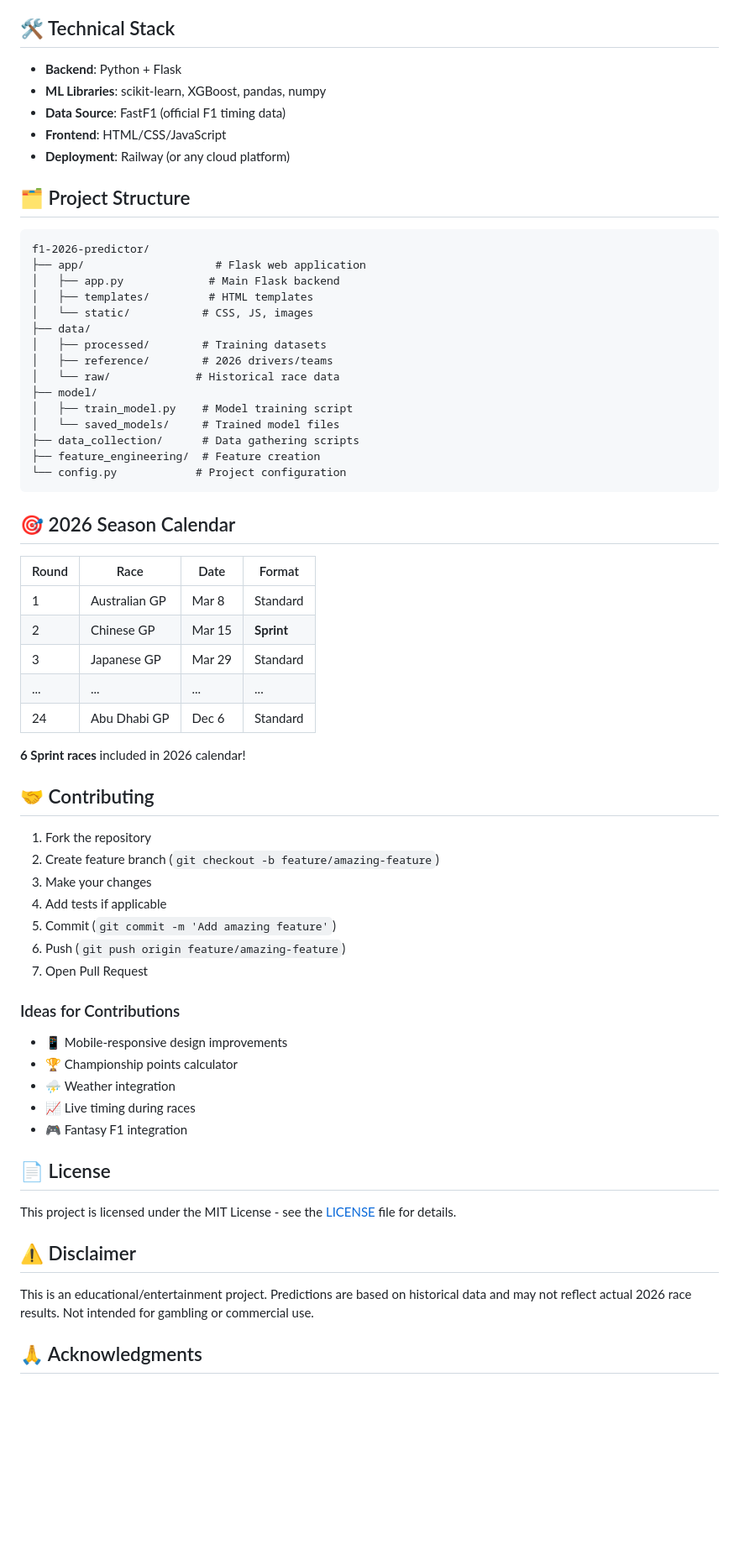
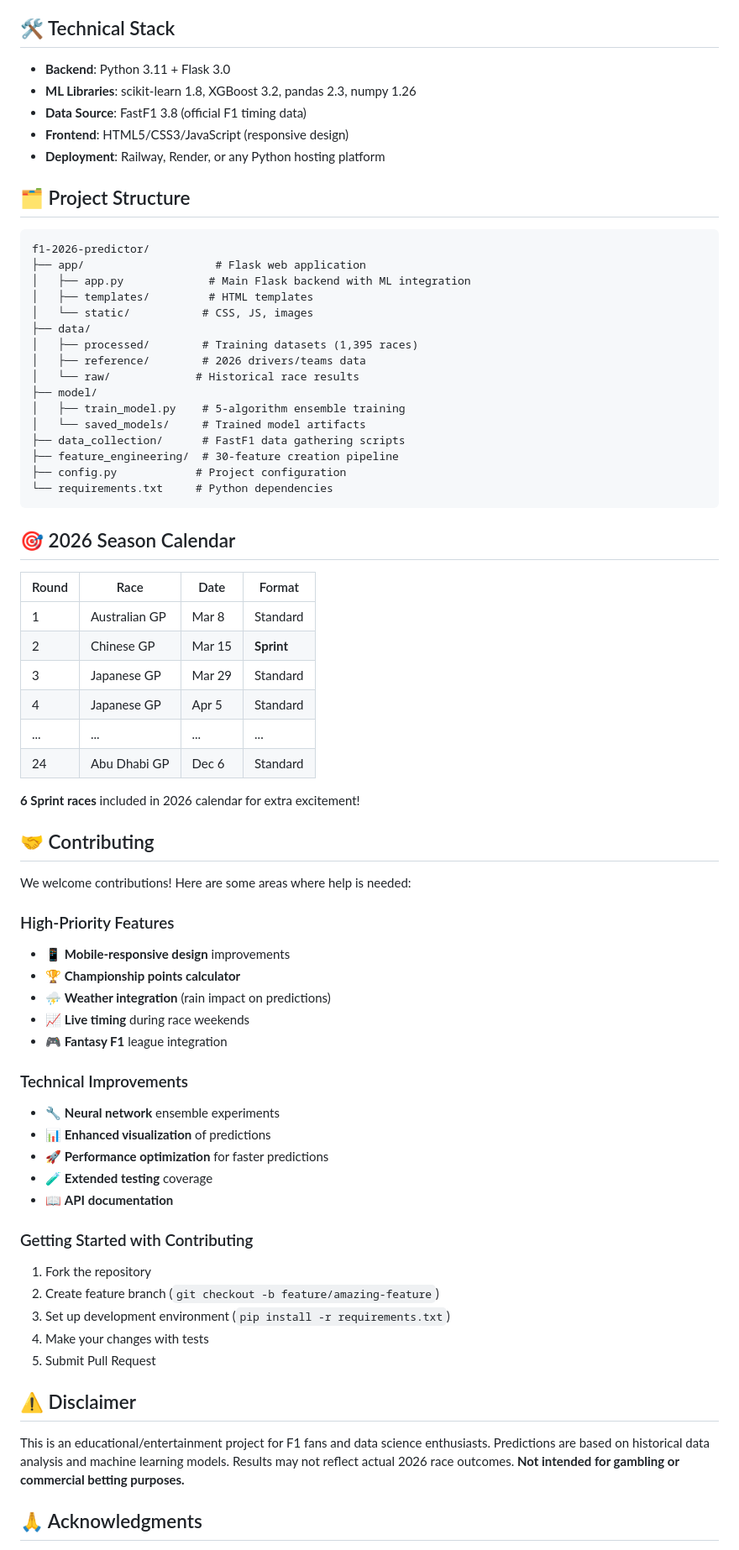
Before and after one commit to jaybaragadi/f1-2026-predictor, a Markdown page: README.md, the part around one of its changes. Shown at 84% size. Rendered like a GitHub page; blank space fills up the shorter version.

````diff
--- a/README.md
+++ b/README.md
@@ -129,29 +239,30 @@ python auto_retrain.py
 ## 🛠️ Technical Stack
 
-- **Backend**: Python + Flask
-- **ML Libraries**: scikit-learn, XGBoost, pandas, numpy
-- **Data Source**: FastF1 (official F1 timing data)
-- **Frontend**: HTML/CSS/JavaScript
-- **Deployment**: Railway (or any cloud platform)
+- **Backend**: Python 3.11 + Flask 3.0
+- **ML Libraries**: scikit-learn 1.8, XGBoost 3.2, pandas 2.3, numpy 1.26
+- **Data Source**: FastF1 3.8 (official F1 timing data)
+- **Frontend**: HTML5/CSS3/JavaScript (responsive design)
+- **Deployment**: Railway, Render, or any Python hosting platform
 
 ## 🗂️ Project Structure
 
 ```
 f1-2026-predictor/
 ├── app/                    # Flask web application
-│   ├── app.py             # Main Flask backend
+│   ├── app.py             # Main Flask backend with ML integration
 │   ├── templates/         # HTML templates
 │   └── static/           # CSS, JS, images
 ├── data/
-│   ├── processed/        # Training datasets
-│   ├── reference/        # 2026 drivers/teams
-│   └── raw/             # Historical race data
+│   ├── processed/        # Training datasets (1,395 races)
+│   ├── reference/        # 2026 drivers/teams data
+│   └── raw/             # Historical race results
 ├── model/
-│   ├── train_model.py    # Model training script
-│   └── saved_models/     # Trained model files
-├── data_collection/      # Data gathering scripts
-├── feature_engineering/  # Feature creation
-└── config.py            # Project configuration
+│   ├── train_model.py    # 5-algorithm ensemble training
+│   └── saved_models/     # Trained model artifacts
+├── data_collection/      # FastF1 data gathering scripts
+├── feature_engineering/  # 30-feature creation pipeline
+├── config.py            # Project configuration
+└── requirements.txt     # Python dependencies
 ```
 
 ## 🎯 2026 Season Calendar
@@ -161,35 +272,41 @@ f1-2026-predictor/
 | 1 | Australian GP | Mar 8 | Standard |
 | 2 | Chinese GP | Mar 15 | **Sprint** |
 | 3 | Japanese GP | Mar 29 | Standard |
+| 4 | Japanese GP | Apr 5 | Standard |
 | ... | ... | ... | ... |
 | 24 | Abu Dhabi GP | Dec 6 | Standard |
 
-**6 Sprint races** included in 2026 calendar!
+**6 Sprint races** included in 2026 calendar for extra excitement!
 
 ## 🤝 Contributing
 
+We welcome contributions! Here are some areas where help is needed:
+
+### High-Priority Features
+- 📱 **Mobile-responsive design** improvements
+- 🏆 **Championship points calculator**
+- ⛈️ **Weather integration** (rain impact on predictions)
+- 📈 **Live timing** during race weekends
+- 🎮 **Fantasy F1** league integration
+
+### Technical Improvements
+- 🔧 **Neural network** ensemble experiments
+- 📊 **Enhanced visualization** of predictions
+- 🚀 **Performance optimization** for faster predictions
+- 🧪 **Extended testing** coverage
+- 📖 **API documentation**
+
+### Getting Started with Contributing
 1. Fork the repository
 2. Create feature branch (`git checkout -b feature/amazing-feature`)
-3. Make your changes
-4. Add tests if applicable
-5. Commit (`git commit -m 'Add amazing feature'`)
-6. Push (`git push origin feature/amazing-feature`)
-7. Open Pull Request
+3. Set up development environment (`pip install -r requirements.txt`)
+4. Make your changes with tests
+5. Submit Pull Request
 
-### Ideas for Contributions
-- 📱 Mobile-responsive design improvements
-- 🏆 Championship points calculator
-- ⛈️ Weather integration
-- 📈 Live timing during races
-- 🎮 Fantasy F1 integration
-
-## 📄 License
-
-This project is licensed under the MIT License - see the [LICENSE](LICENSE) file for details.
 
 ## ⚠️ Disclaimer
 
-This is an educational/entertainment project. Predictions are based on historical data and may not reflect actual 2026 race results. Not intended for gambling or commercial use.
+This is an educational/entertainment project for F1 fans and data science enthusiasts. Predictions are based on historical data analysis and machine learning models. Results may not reflect actual 2026 race outcomes. **Not intended for gambling or commercial betting purposes.**
 
 ## 🙏 Acknowledgments
 
````
Also changed, not shown: other parts of README.md (+194 -75 lines).
